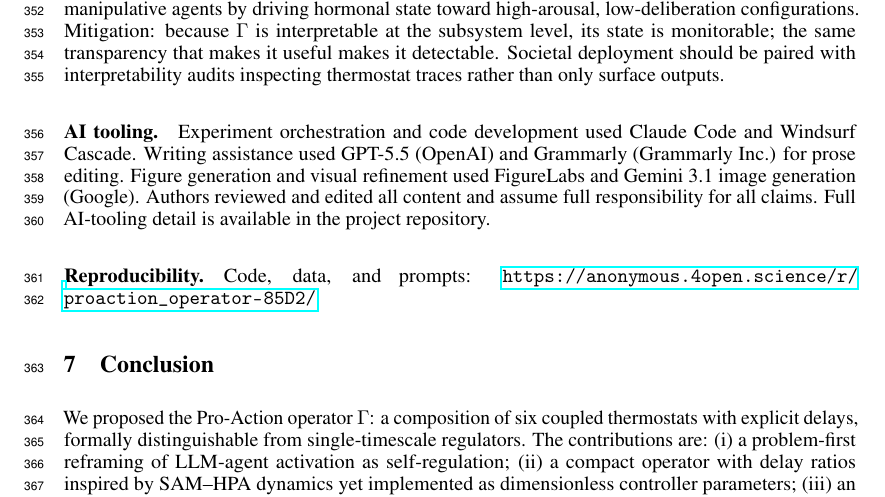
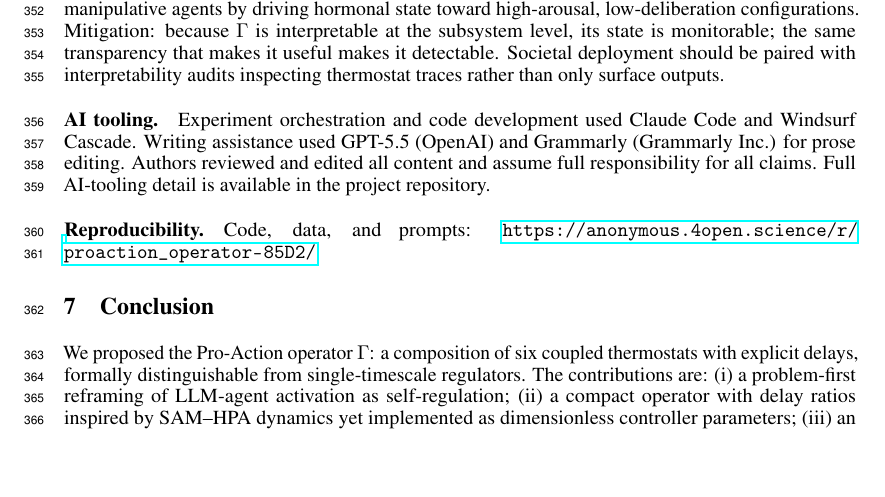
Before and after one commit to codewithpatelo/proaction_operator, a LaTeX paper (proaction_paper.tex): part of page 10 of 23, cut so that both start at the same text, the shorter picture padded with empty space. Compiled offline with pdfLaTeX.

Commit message:
paper terminado

```diff
--- a/proaction_paper.tex
+++ b/proaction_paper.tex
@@ -275,7 +275,7 @@ Taken together, the completed benchmark establishes a specific falsifiable claim
 
 \paragraph{Broader impacts.} A self-regulation substrate for LLM agents has dual-use implications. On the beneficial side: (i) interpretable regulatory state makes agent behavior auditable at the subsystem level --- a thermostat trace is a decision trail; (ii) explicit arousal and emotional channels provide a principled foundation for affective computing and empathy modeling, with applications in mental health support, educational tutoring, and human--robot interaction; (iii) the falsifiability protocol serves as a template for accountability engineering --- systems designed to fail diagnostically rather than silently. On the risk side: a biologically-grounded arousal model could be misused to engineer more persuasive or manipulative agents by driving hormonal state toward high-arousal, low-deliberation configurations. Mitigation: because $\Gamma$ is interpretable at the subsystem level, its state is monitorable; the same transparency that makes it useful makes it detectable. Societal deployment should be paired with interpretability audits inspecting thermostat traces rather than only surface outputs.
 
-\paragraph{AI tooling.} Experiment orchestration and code development used Claude Code and Windsurf Cascade. Writing assistance used GPT-5.5 (OpenAI) and Grammarly (Grammarly Inc.) for prose editing. Figure generation and visual refinement used FigureLabs and Gemini~3.1 image generation (Google). Authors reviewed and edited all content and assume full responsibility for all claims. Full AI-tooling detail is available in the project repository.
+\paragraph{AI tooling.} Experiment orchestration and code development used Claude Code and Windsurf Cascade. Writing assistance used GPT-5.5 (OpenAI) and Grammarly (Grammarly Inc.) for prose editing. Authors reviewed and edited all content and assume full responsibility for all claims. Full AI-tooling detail is available in the project repository.
 
 \paragraph{Reproducibility.} Code, data, and prompts: \url{https://anonymous.4open.science/r/proaction_operator-85D2/}
 
```
Also changed, not shown: README.md.
